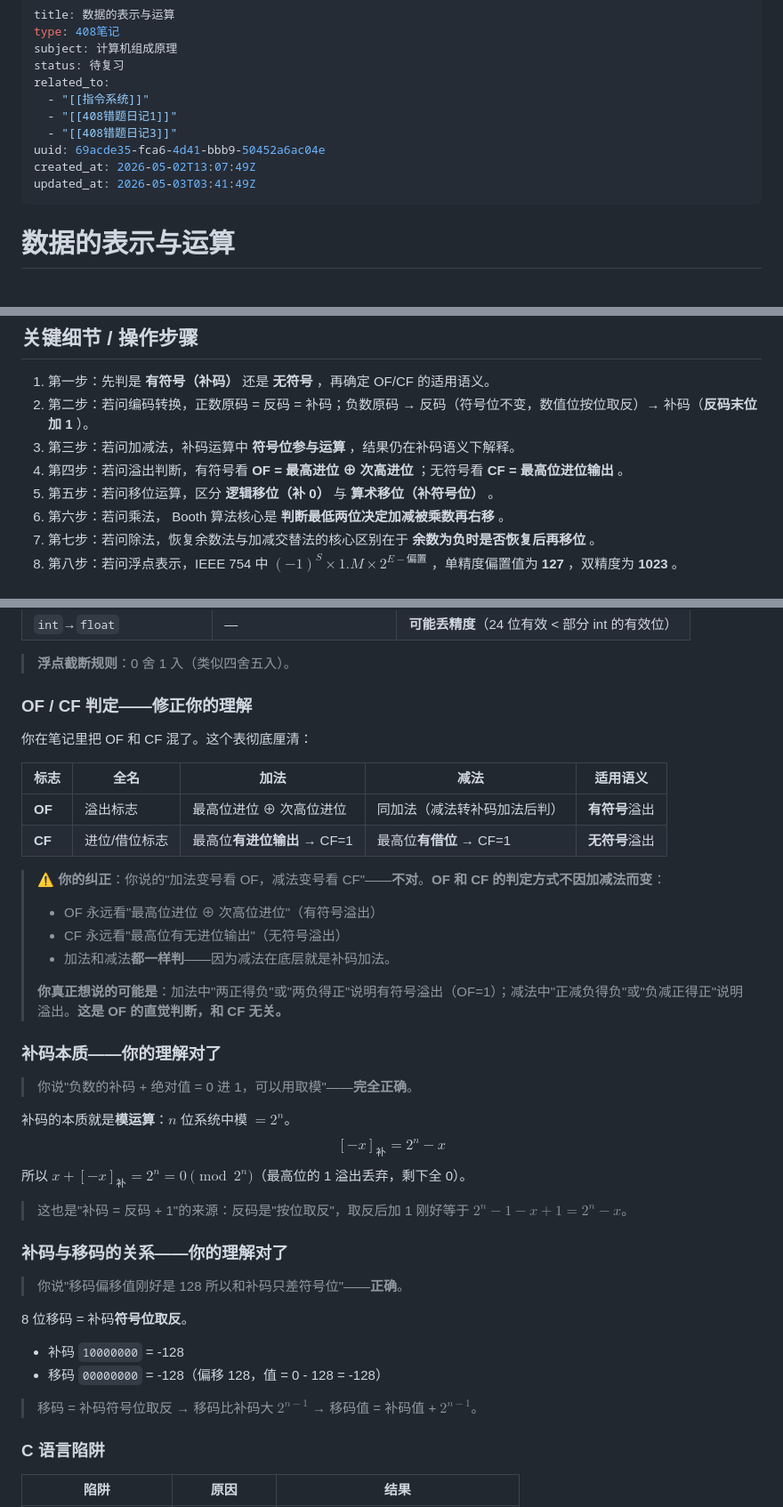
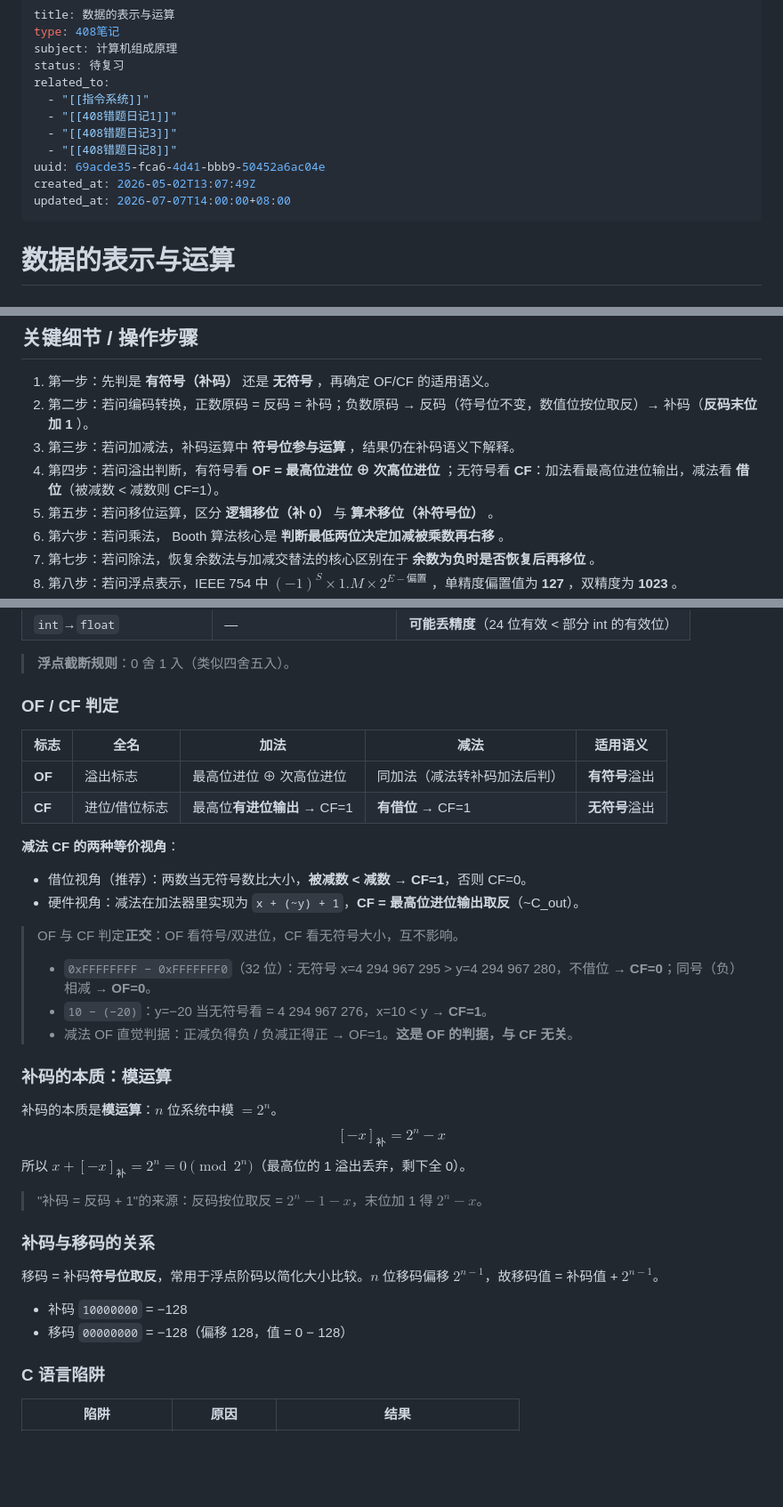
Before and after one commit to GuLuGuLu3399/11408, a Markdown page: docs/408/数据的表示与运算.md, 3 parts joined by grey strips. Shown at 89% size. Rendered like a GitHub page; blank space fills up the shorter version.

Commit message:
notes(408): 数据表示笔记清理(减法CF=借位/符号扩展强化)+错题日记8(减法CF凭直觉/short转int误零扩展)+408专属闪卡

```diff
--- a/docs/408/数据的表示与运算.md
+++ b/docs/408/数据的表示与运算.md
@@ -7,9 +7,10 @@ related_to:
   - "[[指令系统]]"
   - "[[408错题日记1]]"
   - "[[408错题日记3]]"
+  - "[[408错题日记8]]"
 uuid: 69acde35-fca6-4d41-bbb9-50452a6ac04e
 created_at: 2026-05-02T13:07:49Z
-updated_at: 2026-05-03T03:41:49Z
+updated_at: 2026-07-07T14:00:00+08:00
 ---
 
 # 数据的表示与运算
@@ -31,7 +32,7 @@ $$C_{\text{out}} = AB + (A \oplus B)C_{\text{in}}$$
 1. 第一步：先判是 **有符号（补码）** 还是 **无符号** ，再确定 OF/CF 的适用语义。
 2. 第二步：若问编码转换，正数原码 = 反码 = 补码；负数原码 → 反码（符号位不变，数值位按位取反）→ 补码（**反码末位加 1** ）。
 3. 第三步：若问加减法，补码运算中 **符号位参与运算** ，结果仍在补码语义下解释。
-4. 第四步：若问溢出判断，有符号看 **OF = 最高进位 ⊕ 次高进位** ；无符号看 **CF = 最高位进位输出** 。
+4. 第四步：若问溢出判断，有符号看 **OF = 最高位进位 ⊕ 次高位进位** ；无符号看 **CF**：加法看最高位进位输出，减法看 **借位**（被减数 < 减数则 CF=1）。
 5. 第五步：若问移位运算，区分 **逻辑移位（补 0）** 与 **算术移位（补符号位）** 。
 6. 第六步：若问乘法， Booth 算法核心是 **判断最低两位决定加减被乘数再右移** 。
 7. 第七步：若问除法，恢复余数法与加减交替法的核心区别在于 **余数为负时是否恢复后再移位** 。
@@ -79,41 +81,35 @@ $$C_{\text{out}} = AB + (A \oplus B)C_{\text{in}}$$
 
 > **浮点截断规则**：0 舍 1 入（类似四舍五入）。
 
-### OF / CF 判定——修正你的理解
-
-你在笔记里把 OF 和 CF 混了。这个表彻底厘清：
+### OF / CF 判定
 
 | 标志 | 全名 | **加法** | **减法** | 适用语义 |
 |---|---|---|---|---|
 | **OF** | 溢出标志 | 最高位进位 ⊕ 次高位进位 | 同加法（减法转补码加法后判） | **有符号**溢出 |
-| **CF** | 进位/借位标志 | 最高位**有进位输出** → CF=1 | 最高位**有借位** → CF=1 | **无符号**溢出 |
+| **CF** | 进位/借位标志 | 最高位**有进位输出** → CF=1 | **有借位** → CF=1 | **无符号**溢出 |
 
-> ⚠️ **你的纠正**：你说的"加法变号看 OF，减法变号看 CF"——**不对**。**OF 和 CF 的判定方式不因加减法而变**：
-> - OF 永远看"最高位进位 ⊕ 次高位进位"（有符号溢出）
-> - CF 永远看"最高位有无进位输出"（无符号溢出）
-> - 加法和减法**都一样判**——因为减法在底层就是补码加法。
->
-> **你真正想说的可能是**：加法中"两正得负"或"两负得正"说明有符号溢出（OF=1）；减法中"正减负得负"或"负减正得正"说明溢出。**这是 OF 的直觉判断，和 CF 无关。**
+**减法 CF 的两种等价视角**：
+- 借位视角（推荐）：两数当无符号数比大小，**被减数 < 减数 → CF=1**，否则 CF=0。
+- 硬件视角：减法在加法器里实现为 `x + (~y) + 1`，**CF = 最高位进位输出取反**（~C_out）。
 
-### 补码本质——你的理解对了
+> OF 与 CF 判定**正交**：OF 看符号/双进位，CF 看无符号大小，互不影响。
+> - `0xFFFFFFFF − 0xFFFFFFF0`（32 位）：无符号 x=4 294 967 295 > y=4 294 967 280，不借位 → **CF=0**；同号（负）相减 → **OF=0**。
+> - `10 − (−20)`：y=−20 当无符号看 = 4 294 967 276，x=10 < y → **CF=1**。
+> - 减法 OF 直觉判据：正减负得负 / 负减正得正 → OF=1。**这是 OF 的判据，与 CF 无关**。
 
-> 你说"负数的补码 + 绝对值 = 0 进 1，可以用取模"——**完全正确**。
+### 补码的本质：模运算
 
-补码的本质就是**模运算**：$n$ 位系统中模 $= 2^n$。
+补码的本质是**模运算**：$n$ 位系统中模 $= 2^n$。
 $$[-x]_\text{补} = 2^n - x$$
 所以 $x + [-x]_\text{补} = 2^n = 0 \pmod{2^n}$（最高位的 1 溢出丢弃，剩下全 0）。
 
-> 这也是"补码 = 反码 + 1"的来源：反码是"按位取反"，取反后加 1 刚好等于 $2^n - 1 - x + 1 = 2^n - x$。
+> "补码 = 反码 + 1"的来源：反码按位取反 = $2^n - 1 - x$，末位加 1 得 $2^n - x$。
 
-### 补码与移码的关系——你的理解对了
+### 补码与移码的关系
 
-> 你说"移码偏移值刚好是 128 所以和补码只差符号位"——**正确**。
-
-8 位移码 = 补码**符号位取反**。
-- 补码 `10000000` = -128
-- 移码 `00000000` = -128（偏移 128，值 = 0 - 128 = -128）
-
-> 移码 = 补码符号位取反 → 移码比补码大 $2^{n-1}$ → 移码值 = 补码值 + $2^{n-1}$。
+移码 = 补码**符号位取反**，常用于浮点阶码以简化大小比较。$n$ 位移码偏移 $2^{n-1}$，故移码值 = 补码值 + $2^{n-1}$。
+- 补码 `10000000` = −128
+- 移码 `00000000` = −128（偏移 128，值 = 0 − 128）
 
 ### C 语言陷阱
 
```
Also changed, not shown: other parts of docs/408/数据的表示与运算.md (+1 -0 lines), docs/408/408专属领域闪卡.md (added, +50 -0 lines), docs/错题日记/408错题日记8.md (added, +109 -0 lines).
